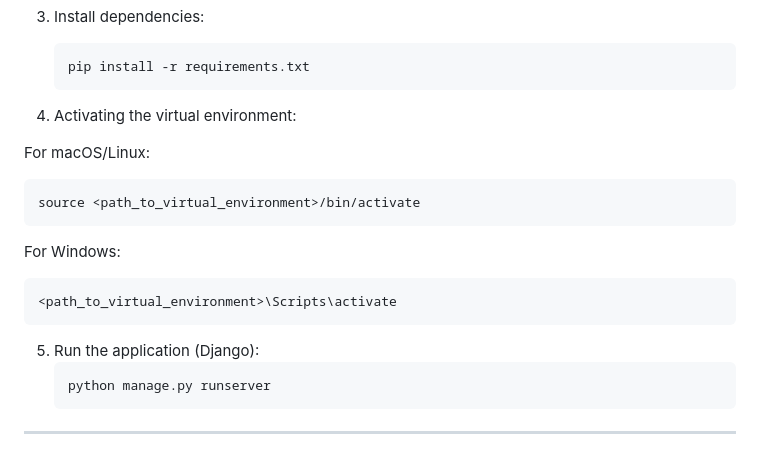
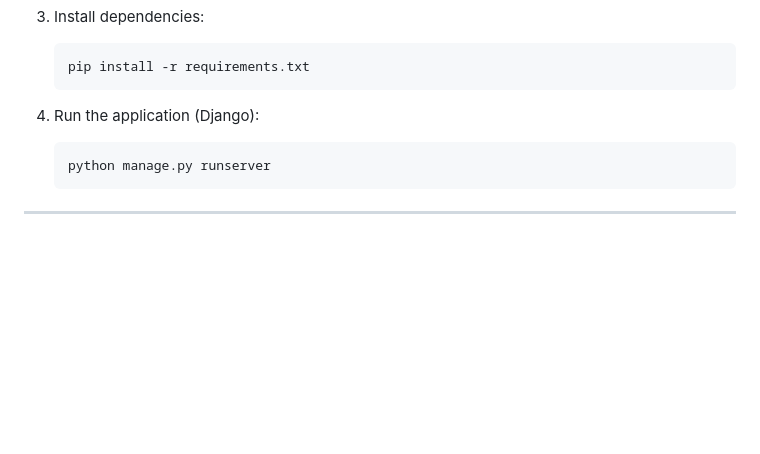
Before and after one commit to Vigneshhariraj/voyageverse, a Markdown page: README.md, the part around the change. Rendered like a GitHub page; blank space fills up the shorter version.

````diff
--- a/README.md
+++ b/README.md
@@ -84,21 +84,7 @@ To get started with **Voyage Verse**:
     pip install -r requirements.txt
     ```
 
-4. Activating the virtual environment:
-
-
-For macOS/Linux:
-```
-source <path_to_virtual_environment>/bin/activate
-```
-
-For Windows:
-```
-<path_to_virtual_environment>\Scripts\activate
-```
-
-
-5. Run the application (Django):
+4. Run the application (Django):
     ```bash
     python manage.py runserver
     ```
````
